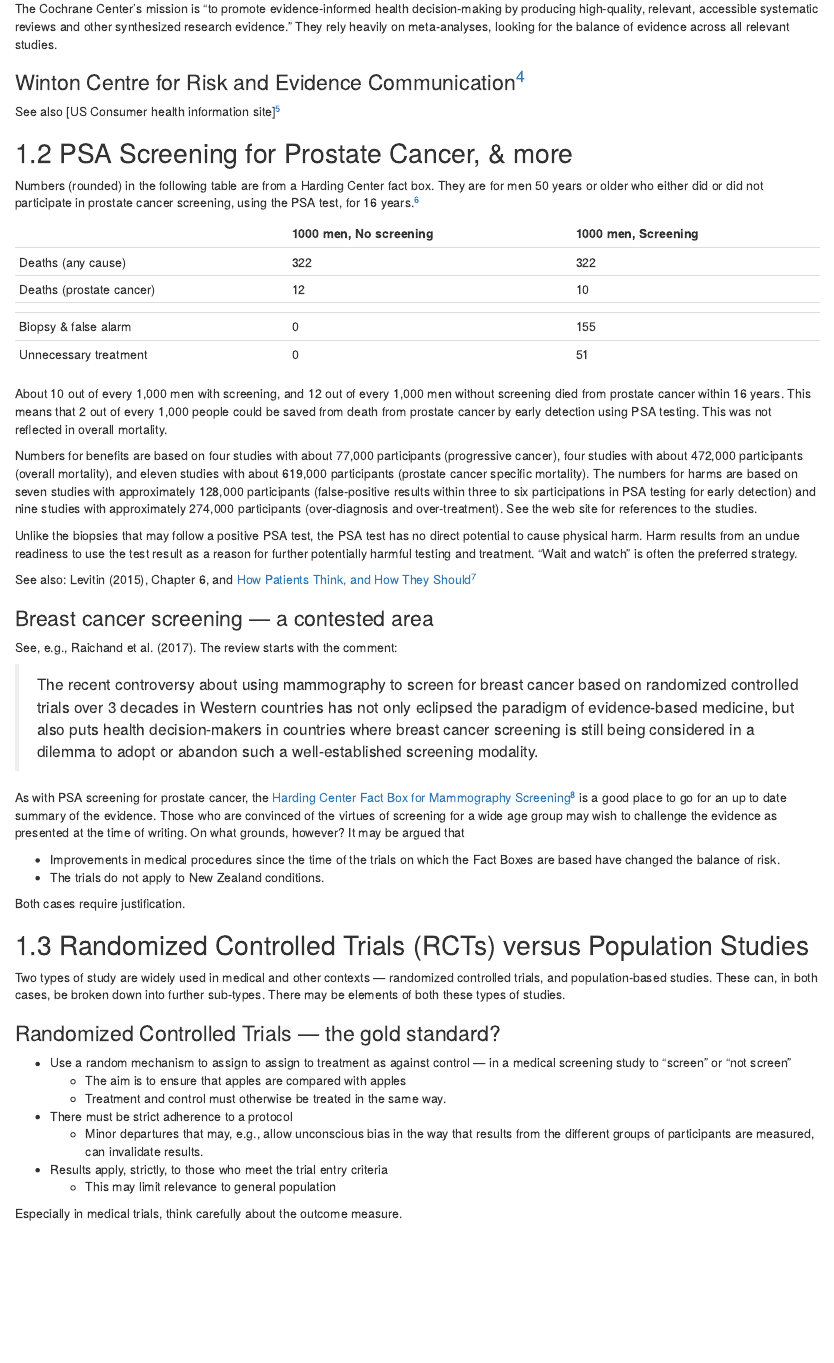
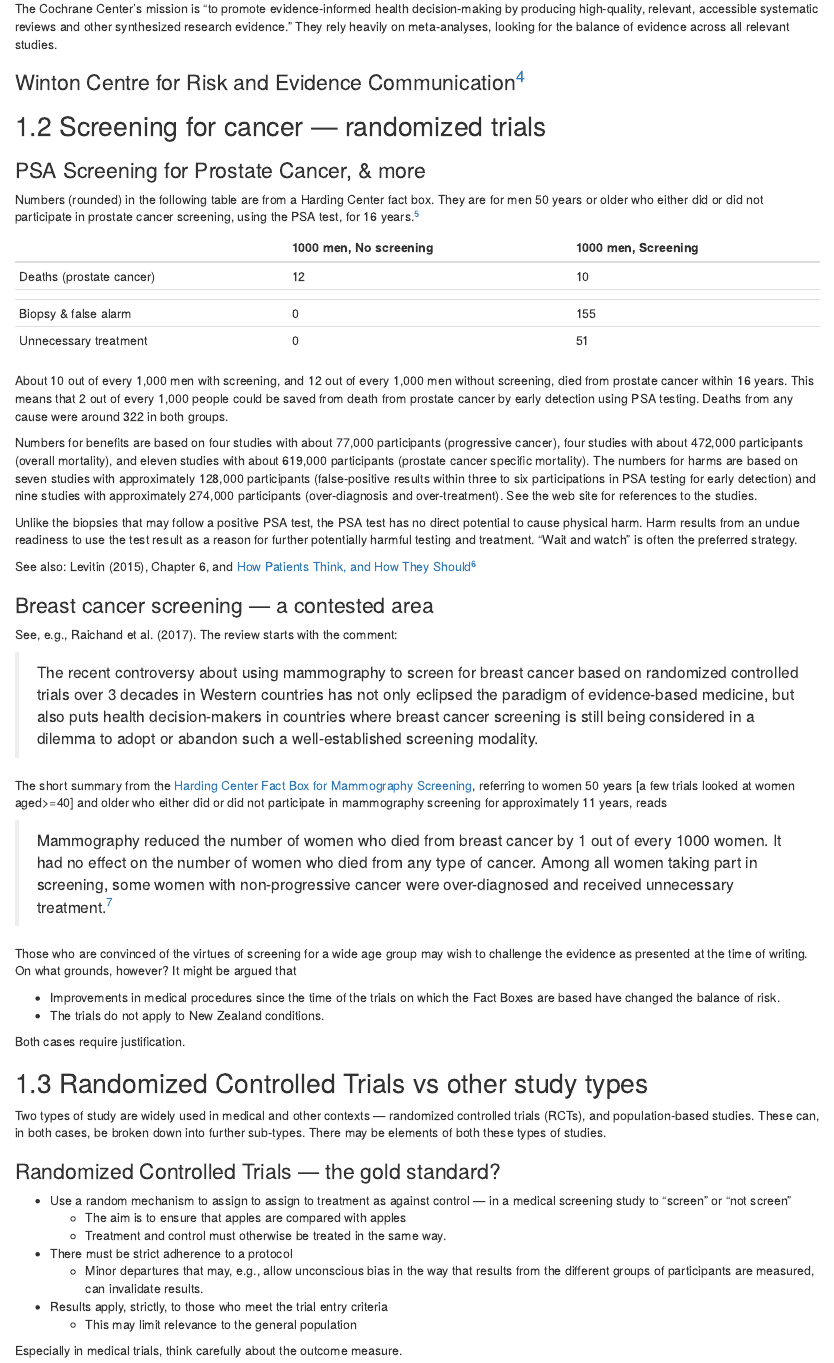
Before and after one commit to jhmaindonald/dataThoughts, an R Markdown document (04-medical.Rmd): the page in a window 1100 px wide, from 1080 px down. Rendered offline with R 4.5, knitr and Pandoc, with nearby package versions; drawn as R Markdown's standard HTML page in place of the format the file asks for.

Commit message:
Revise content on RCT evidence on the effectiveness of mammography screening for breast cancer, and PSA screening for prostate cancer.

```diff
--- a/04-medical.Rmd
+++ b/04-medical.Rmd
@@ -74,10 +74,9 @@ studies.
 
 ### Winton Centre for Risk and Evidence  Communication^[<https://wintoncentre.maths.cam.ac.uk/>] {-}
 
-See also
-[US Consumer health information site]^[<https://medlineplus.gov/>]
+## Screening for cancer --- randomized trials
 
-## PSA Screening for Prostate Cancer, & more
+### PSA Screening for Prostate Cancer, & more {-}
 
 Numbers (rounded) in the following table are from a Harding Center
 fact box. They are for men 50 years or older who either did or did not
@@ -85,16 +84,14 @@ participate in prostate cancer screening, using the PSA test, for 16 years.^[<ht
 
 || 1000 men, No screening | 1000 men, Screening
 | --- | ------- | -------
-| Deaths (any cause) | 322 | 322
 | Deaths (prostate cancer) | 12 | 10
 |||
 | Biopsy & false alarm | 0 | 155
 | Unnecessary treatment | 0 | 51
 
-About 10 out of every 1,000 men with screening, and 12 out of every 1,000 men without screening died from prostate cancer within 16 years. This means that 2 out of every 1,000 people could be saved from death from prostate cancer by early detection using PSA testing. This was not reflected in overall mortality.
+About 10 out of every 1,000 men with screening, and 12 out of every 1,000 men without screening, died from prostate cancer within 16 years. This means that 2 out of every 1,000 people could be saved from death from prostate cancer by early detection using PSA testing. Deaths from any cause were around 322 in both groups.
 
-Numbers for benefits are based on four studies with about 77,000 participants (progressive cancer), four studies with about 472,000 participants (overall mortality), and eleven studies with about 619,000 participants (prostate cancer specific mortality). The numbers for harms are based on seven studies with approximately 128,000 participants (false-positive results within three to six participations in PSA testing for early detection) and nine studies with approximately 274,000 participants (over-diagnosis and over-treatment).  See
-the web site for references to the studies.
+Numbers for benefits are based on four studies with about 77,000 participants (progressive cancer), four studies with about 472,000 participants (overall mortality), and eleven studies with about 619,000 participants (prostate cancer specific mortality). The numbers for harms are based on seven studies with approximately 128,000 participants (false-positive results within three to six participations in PSA testing for early detection) and nine studies with approximately 274,000 participants (over-diagnosis and over-treatment).  See the web site for references to the studies.
 
 Unlike the biopsies that may follow a positive PSA test, the PSA test has
 no direct potential to cause physical harm.  Harm results from an
@@ -113,12 +110,21 @@ See, e.g., @raichand2017conclusions. The review starts with the comment:
 based on randomized controlled trials over 3 decades in Western countries has
 not only eclipsed the paradigm of evidence-based medicine, but also puts health decision-makers in countries where breast cancer screening is still being considered in a dilemma to adopt or abandon such a well-established screening modality.
 
-As with PSA screening for prostate cancer, the
-[Harding Center Fact Box for Mammography Screening](https://www.hardingcenter.de/en/early-detection-breast-cancer-mammography-screening)^[<https://www.hardingcenter.de/en/early-detection-breast-cancer-mammography-screening>] is a good place to go for
-an up to date summary of the evidence.  Those who are convinced of
+The short summary from the
+[Harding Center Fact Box for Mammography Screening](https://www.hardingcenter.de/en/early-detection-breast-cancer-mammography-screening), referring to women 50 years [a few trials looked at
+women aged>=40] and older who either did or did not participate in
+mammography screening for approximately 11 years, reads
+
+> Mammography reduced the number of women who died from breast
+cancer by 1 out of every 1000 women.  It had no effect on the
+number of women who died from any type of cancer.  Among all
+women taking part in screening, some women with non-progressive
+cancer were over-diagnosed and received unnecessary treatment.^[<https://www.hardingcenter.de/en/early-detection-breast-cancer-mammography-screening>]
+
+Those who are convinced of
 the virtues of screening for a wide age group may wish  to challenge
 the evidence as presented at the time of writing.  On what grounds,
-however?  It may be argued that
+however?  It might be argued that
 
 * Improvements in medical procedures since the time of the trials
 on which the Fact Boxes are based have changed the balance of risk.
@@ -126,11 +132,10 @@ on which the Fact Boxes are based have changed the balance of risk.
 
 Both cases require justification.
 
-
-## Randomized Controlled Trials (RCTs) versus Population Studies  {#ss:rct}
+## Randomized Controlled Trials vs other study types {#ss:rct}
 
 Two types of study are widely used in medical and other contexts ---
-randomized controlled trials, and population-based studies.
+randomized controlled trials (RCTs), and population-based studies.
 These can, in both cases, be broken down into further sub-types.
 There may be elements of both these types of studies.
 
@@ -147,7 +152,7 @@ There may be elements of both these types of studies.
     in the way that results from the different groups of participants
     are measured, can invalidate results.
 * Results apply, strictly, to those who meet the trial entry criteria
-    + This may limit relevance to general population
+    + This may limit relevance to the general population
 
 Especially in medical trials, think carefully about the outcome measure.
 
```
Also changed, not shown: dataSense.bib (+11 -0 lines), index.Rmd (+1 -1 lines), 04-medical.Rmd (7 more changed lines), 3 other files.
